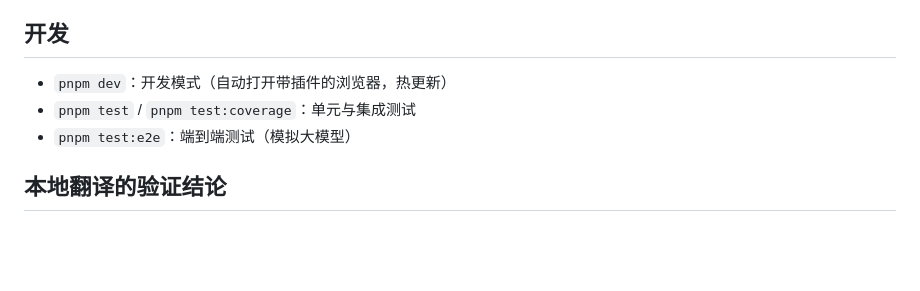
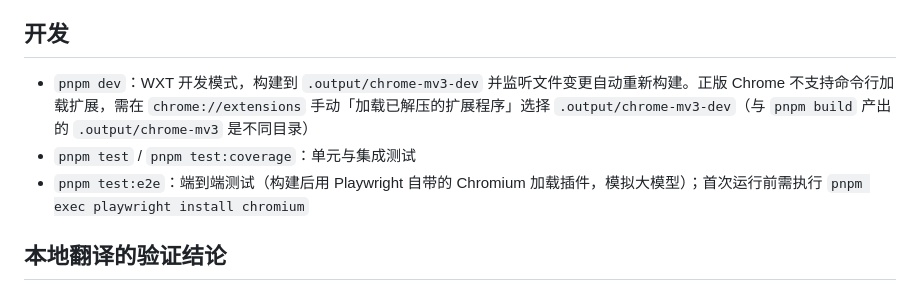
Before and after one commit to LordVibeCoding/immersive-translator, a Markdown page: README.md, the part around the change. Drawn GitHub-style; blank space fills up the shorter version.

Commit message:
docs: 修正 README 中开发模式与端到端测试的说明

```diff
--- a/README.md
+++ b/README.md
@@ -23,9 +23,9 @@
 
 ## 开发
 
-- `pnpm dev`：开发模式（自动打开带插件的浏览器，热更新）
+- `pnpm dev`：WXT 开发模式，构建到 `.output/chrome-mv3-dev` 并监听文件变更自动重新构建。正版 Chrome 不支持命令行加载扩展，需在 `chrome://extensions` 手动「加载已解压的扩展程序」选择 `.output/chrome-mv3-dev`（与 `pnpm build` 产出的 `.output/chrome-mv3` 是不同目录）
 - `pnpm test` / `pnpm test:coverage`：单元与集成测试
-- `pnpm test:e2e`：端到端测试（模拟大模型）
+- `pnpm test:e2e`：端到端测试（构建后用 Playwright 自带的 Chromium 加载插件，模拟大模型）；首次运行前需执行 `pnpm exec playwright install chromium`
 
 ## 本地翻译的验证结论
 
```
